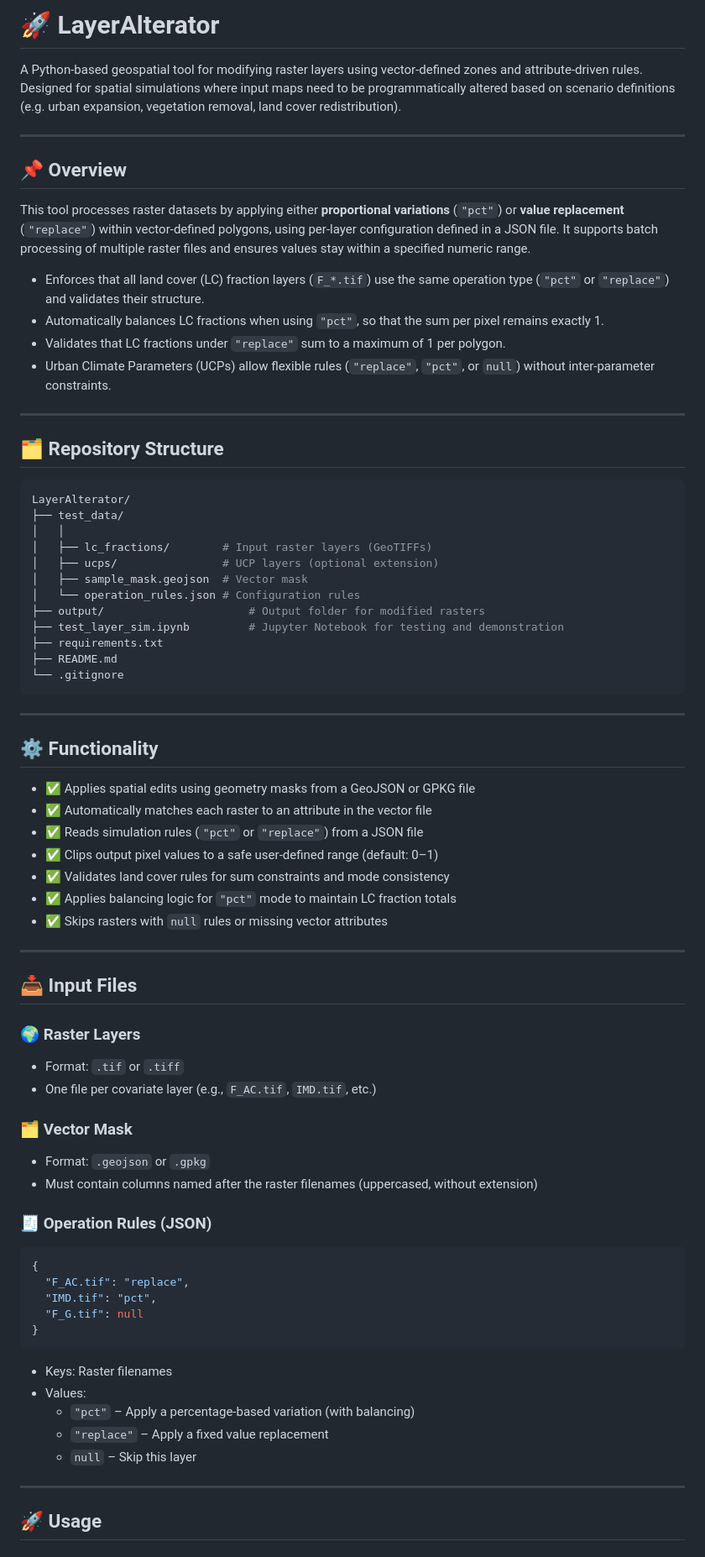
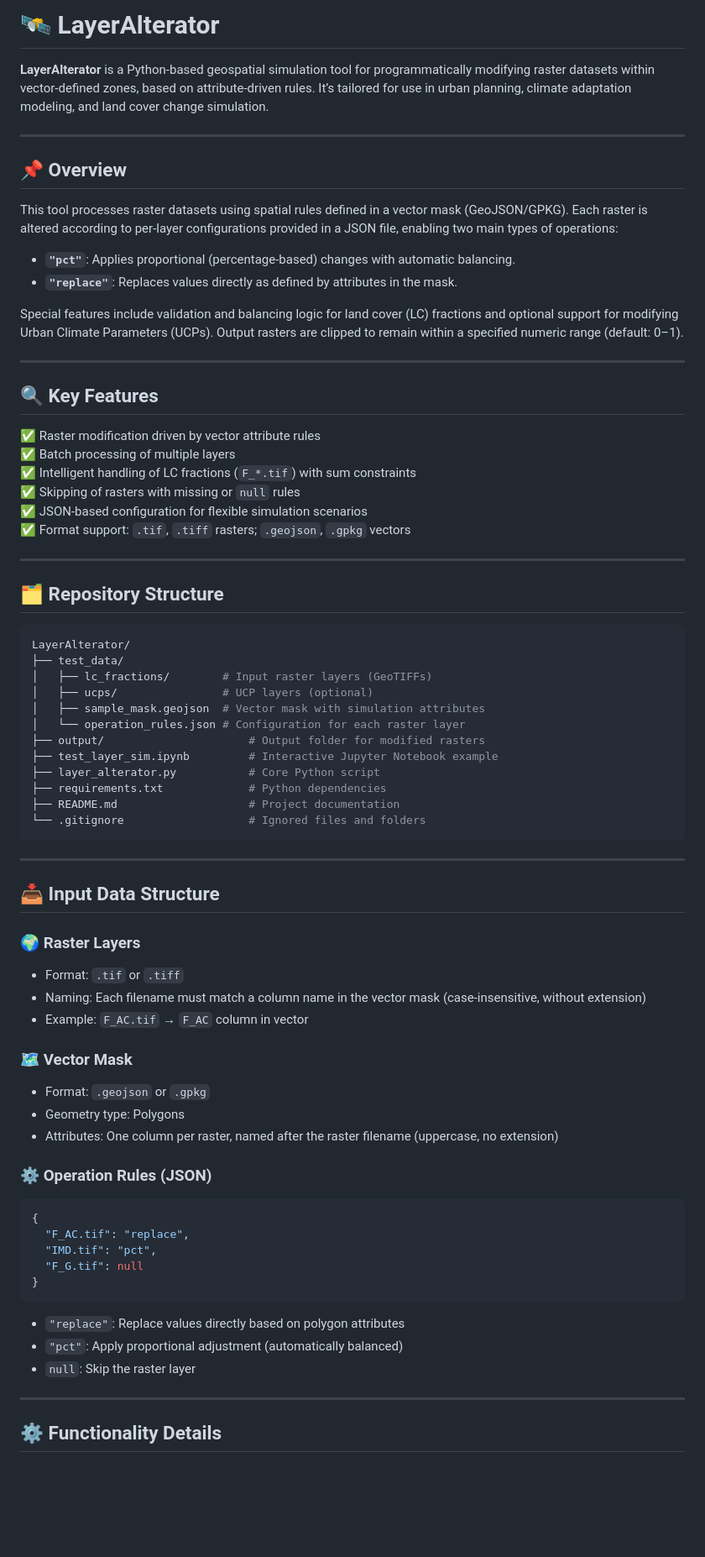
Before and after one commit to AmirDonyadide/LayerAlterator, a Markdown page: README.md, the part around one of its changes. Shown at 84% size. Rendered like a GitHub page; blank space fills up the shorter version.

````diff
--- a/README.md
+++ b/README.md
@@ -1,17 +1,28 @@
-# 🚀 LayerAlterator
+# 🛰️ LayerAlterator
 
-A Python-based geospatial tool for modifying raster layers using vector-defined zones and attribute-driven rules. Designed for spatial simulations where input maps need to be programmatically altered based on scenario definitions (e.g. urban expansion, vegetation removal, land cover redistribution).
+**LayerAlterator** is a Python-based geospatial simulation tool for programmatically modifying raster datasets within vector-defined zones, based on attribute-driven rules. It’s tailored for use in urban planning, climate adaptation modeling, and land cover change simulation.
 
 ---
 
 ## 📌 Overview
 
-This tool processes raster datasets by applying either **proportional variations** (`"pct"`) or **value replacement** (`"replace"`) within vector-defined polygons, using per-layer configuration defined in a JSON file. It supports batch processing of multiple raster files and ensures values stay within a specified numeric range.
+This tool processes raster datasets using spatial rules defined in a vector mask (GeoJSON/GPKG). Each raster is altered according to per-layer configurations provided in a JSON file, enabling two main types of operations:
 
-- Enforces that all land cover (LC) fraction layers (`F_*.tif`) use the same operation type (`"pct"` or `"replace"`) and validates their structure.
-- Automatically balances LC fractions when using `"pct"`, so that the sum per pixel remains exactly 1.
-- Validates that LC fractions under `"replace"` sum to a maximum of 1 per polygon.
-- Urban Climate Parameters (UCPs) allow flexible rules (`"replace"`, `"pct"`, or `null`) without inter-parameter constraints.
+- **`"pct"`**: Applies proportional (percentage-based) changes with automatic balancing.
+- **`"replace"`**: Replaces values directly as defined by attributes in the mask.
+
+Special features include validation and balancing logic for land cover (LC) fractions and optional support for modifying Urban Climate Parameters (UCPs). Output rasters are clipped to remain within a specified numeric range (default: 0–1).
+
+---
+
+## 🔍 Key Features
+
+✅ Raster modification driven by vector attribute rules
+✅ Batch processing of multiple layers
+✅ Intelligent handling of LC fractions (`F_*.tif`) with sum constraints
+✅ Skipping of rasters with missing or `null` rules
+✅ JSON-based configuration for flexible simulation scenarios
+✅ Format support: `.tif`, `.tiff` rasters; `.geojson`, `.gpkg` vectors
 
 ---
 
@@ -20,45 +31,35 @@ This tool processes raster datasets by applying either **proportional variations
 ```bash
 LayerAlterator/
 ├── test_data/
-│   │
 │   ├── lc_fractions/        # Input raster layers (GeoTIFFs)
-│   ├── ucps/                # UCP layers (optional extension)
-│   ├── sample_mask.geojson  # Vector mask
-│   └── operation_rules.json # Configuration rules
+│   ├── ucps/                # UCP layers (optional)
+│   ├── sample_mask.geojson  # Vector mask with simulation attributes
+│   └── operation_rules.json # Configuration for each raster layer
 ├── output/                      # Output folder for modified rasters
-├── test_layer_sim.ipynb         # Jupyter Notebook for testing and demonstration
-├── requirements.txt
-├── README.md
-└── .gitignore
+├── test_layer_sim.ipynb         # Interactive Jupyter Notebook example
+├── layer_alterator.py           # Core Python script
+├── requirements.txt             # Python dependencies
+├── README.md                    # Project documentation
+└── .gitignore                   # Ignored files and folders
 ```
 
 ---
 
-## ⚙️ Functionality
-
-- ✅ Applies spatial edits using geometry masks from a GeoJSON or GPKG file
-- ✅ Automatically matches each raster to an attribute in the vector file
-- ✅ Reads simulation rules (`"pct"` or `"replace"`) from a JSON file
-- ✅ Clips output pixel values to a safe user-defined range (default: 0–1)
-- ✅ Validates land cover rules for sum constraints and mode consistency
-- ✅ Applies balancing logic for `"pct"` mode to maintain LC fraction totals
-- ✅ Skips rasters with `null` rules or missing vector attributes
-
----
-
-## 📥 Input Files
+## 📥 Input Data Structure
 
 ### 🌍 Raster Layers
 
 - Format: `.tif` or `.tiff`
-- One file per covariate layer (e.g., `F_AC.tif`, `IMD.tif`, etc.)
+- Naming: Each filename must match a column name in the vector mask (case-insensitive, without extension)
+- Example: `F_AC.tif` → `F_AC` column in vector
 
-### 🗂️ Vector Mask
+### 🗺️ Vector Mask
 
 - Format: `.geojson` or `.gpkg`
-- Must contain columns named after the raster filenames (uppercased, without extension)
+- Geometry type: Polygons
+- Attributes: One column per raster, named after the raster filename (uppercase, no extension)
 
-### 🧾 Operation Rules (JSON)
+### ⚙️ Operation Rules (JSON)
 
 ```json
 {
@@ -68,13 +69,11 @@ LayerAlterator/
 }
 ```
 
-- Keys: Raster filenames
-- Values:
-  - `"pct"` – Apply a percentage-based variation (with balancing)
-  - `"replace"` – Apply a fixed value replacement
-  - `null` – Skip this layer
+- `"replace"`: Replace values directly based on polygon attributes
+- `"pct"`: Apply proportional adjustment (automatically balanced)
+- `null`: Skip the raster layer
 
 ---
 
-## 🚀 Usage
+## ⚙️ Functionality Details
 
````
Also changed, not shown: other parts of README.md (+53 -15 lines).
